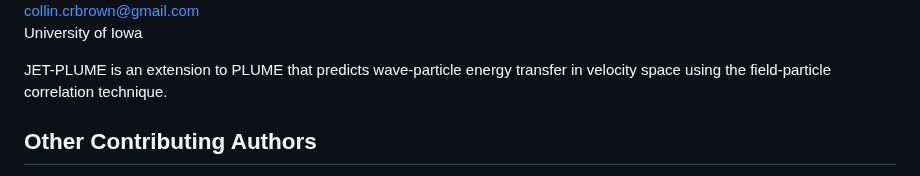
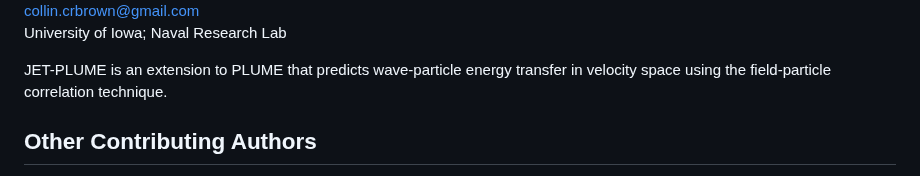
Before and after one commit to kgklein/PLUME, a Markdown page: README.md, the part around one of its changes. Drawn GitHub-style.

```diff
--- a/README.md
+++ b/README.md
@@ -12,5 +12,5 @@ Collin Brown<br />
 collin.crbrown@gmail.com<br />
-University of Iowa<br />
+University of Iowa; Naval Research Lab<br />
 
 JET-PLUME is an extension to PLUME that predicts wave-particle energy transfer in velocity space using the field-particle correlation technique.
 
```
Also changed, not shown: other parts of README.md (+3 -3 lines).
